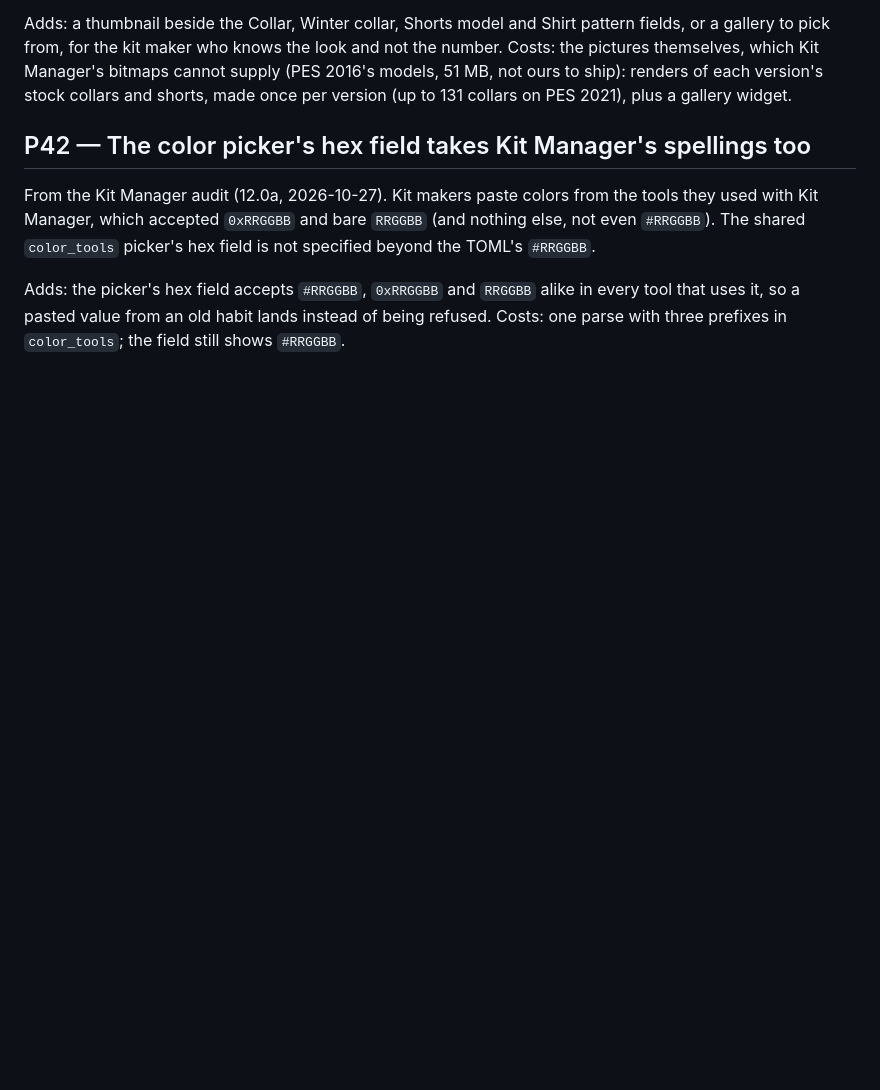
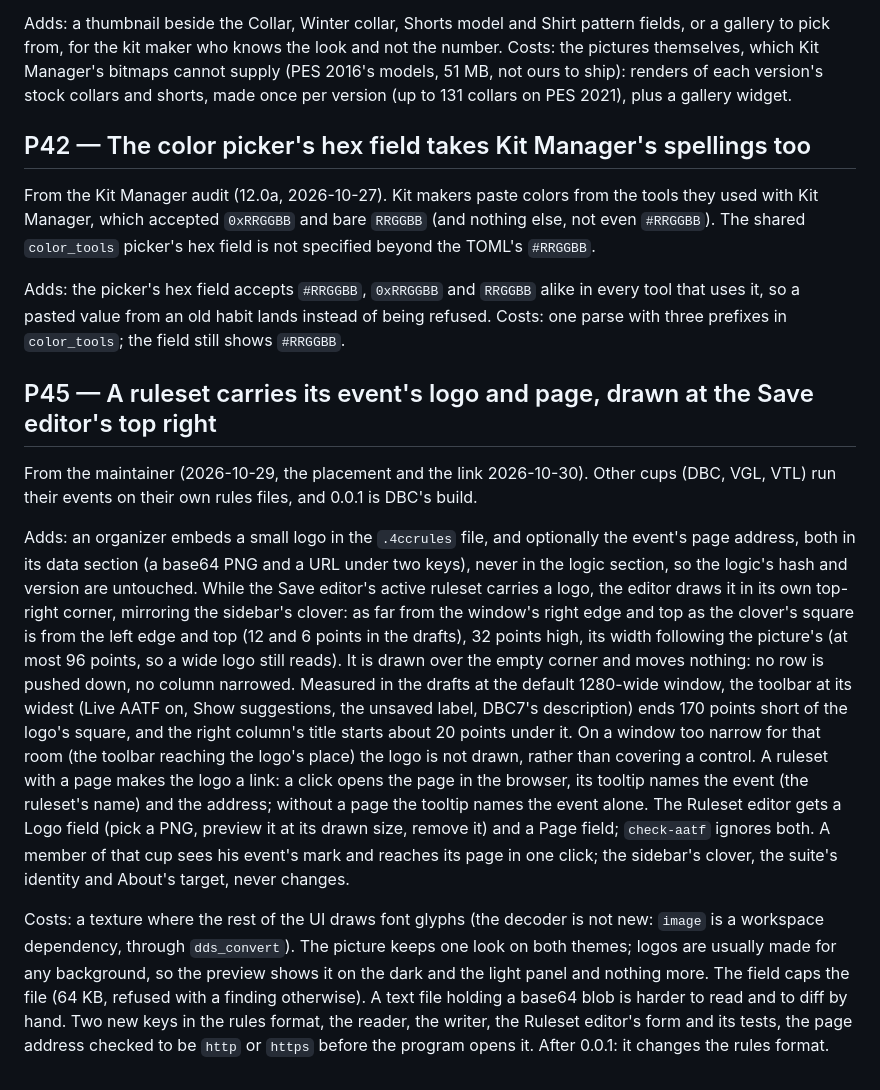
Before and after one commit to the4chancup/4cc-studio, a Markdown page: docs/PROPOSALS.md, the part around the change. GitHub-like rendering; blank space fills up the shorter version.

Commit message:
docs(proposals): place P45's event logo at the Save editor's top right, over the empty corner, with a page link

```diff
--- a/docs/PROPOSALS.md
+++ b/docs/PROPOSALS.md
@@ -60,3 +60,38 @@ TOML's `#RRGGBB`.
 Adds: the picker's hex field accepts `#RRGGBB`, `0xRRGGBB` and `RRGGBB` alike in every tool
 that uses it, so a pasted value from an old habit lands instead of being refused. Costs: one
 parse with three prefixes in `color_tools`; the field still shows `#RRGGBB`.
+
+
+
+## P45 — A ruleset carries its event's logo and page, drawn at the Save editor's top right
+
+From the maintainer (2026-10-29, the placement and the link 2026-10-30). Other cups (DBC,
+VGL, VTL) run their events on their own rules files, and 0.0.1 is DBC's build.
+
+Adds: an organizer embeds a small logo in the `.4ccrules` file, and optionally the event's
+page address, both in its data section (a base64 PNG and a URL under two keys), never in the
+logic section, so the logic's hash and version are untouched. While the Save editor's active
+ruleset carries a logo, the editor draws it in its own top-right corner, mirroring the
+sidebar's clover: as far from the window's right edge and top as the clover's square is from
+the left edge and top (12 and 6 points in the drafts), 32 points high, its width following
+the picture's (at most 96 points, so a wide logo still reads). It is drawn over the empty
+corner and moves nothing: no row is pushed down, no column narrowed. Measured in the drafts
+at the default 1280-wide window, the toolbar at its widest (Live AATF on, Show suggestions,
+the unsaved label, DBC7's description) ends 170 points short of the logo's square, and the
+right column's title starts about 20 points under it. On a window too narrow for that room
+(the toolbar reaching the logo's place) the logo is not drawn, rather than covering a
+control. A ruleset with a page makes the logo a link: a click opens the page in the browser,
+its tooltip names the event (the ruleset's name) and the address; without a page the
+tooltip names the event alone. The Ruleset editor gets a Logo field (pick a PNG, preview it
+at its drawn size, remove it) and a Page field; `check-aatf` ignores both. A member of that
+cup sees his event's mark and reaches its page in one click; the sidebar's clover, the
+suite's identity and About's target, never changes.
+
+Costs: a texture where the rest of the UI draws font glyphs (the decoder is not new: `image`
+is a workspace dependency, through `dds_convert`). The picture keeps one look on both themes;
+logos are usually made for any background, so the preview shows it on the dark and the light
+panel and nothing more. The field caps the file (64 KB, refused with a finding otherwise). A
+text file holding a base64 blob is harder to read and to diff by hand. Two new keys in the
+rules format, the reader, the writer, the Ruleset editor's form and its tests, the page
+address checked to be `http` or `https` before the program opens it. After 0.0.1: it changes
+the rules format.
```
